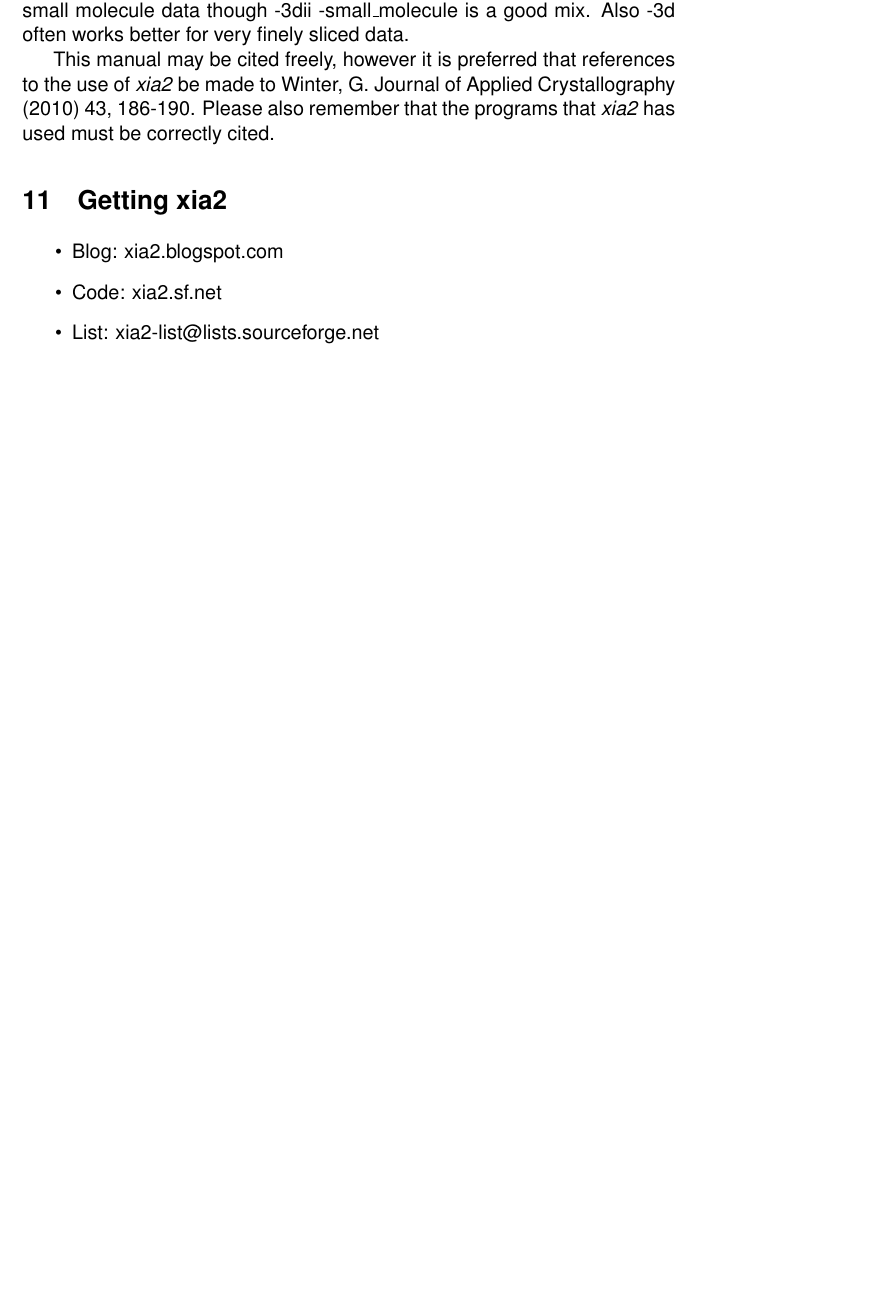
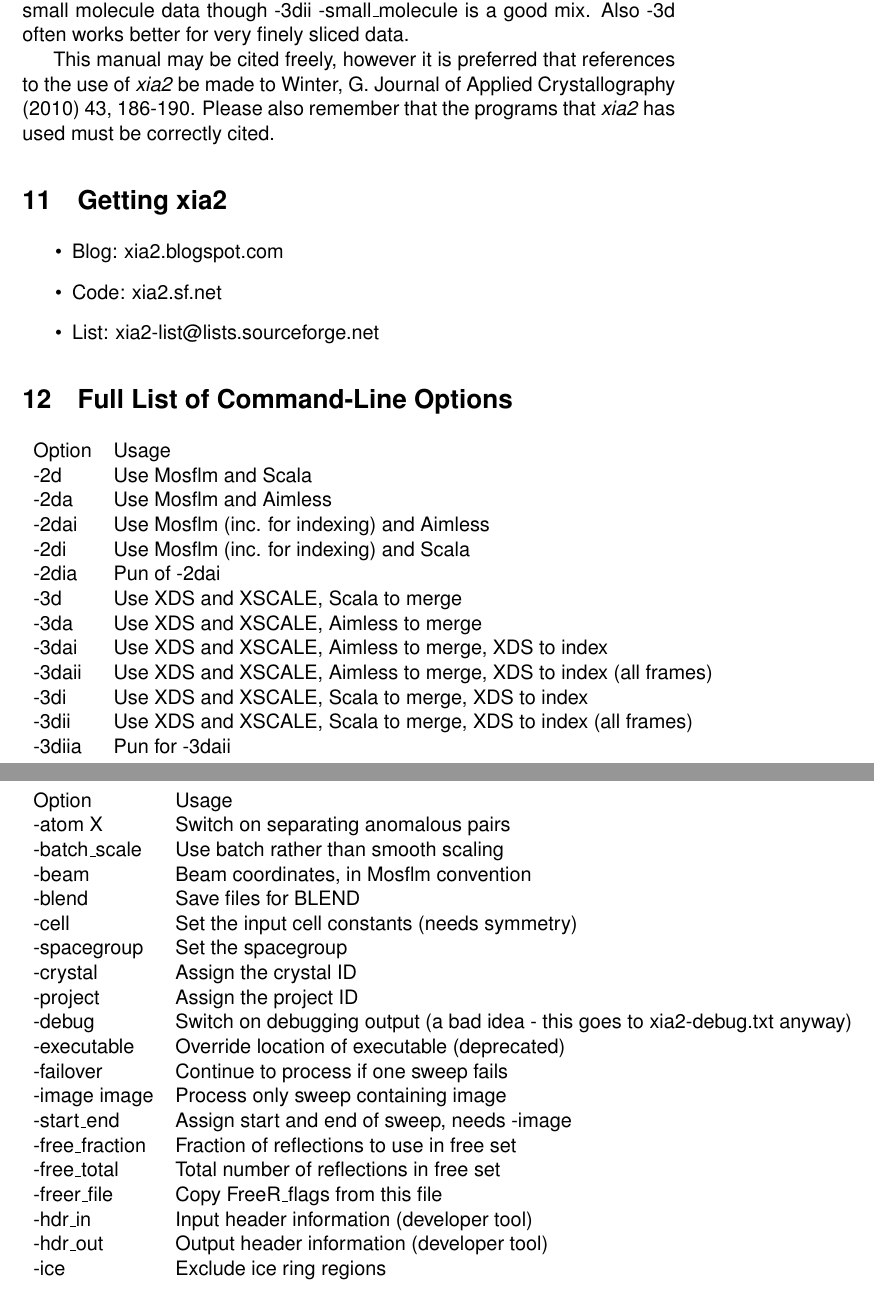
Before and after one commit to xia2/trashcan, a LaTeX document (xia2-manual/xia2-in-a-nutshell/manual.tex): part of page 15 of 15 before the commit and two parts of pages 15 and 16 of 17 after it, the two joined at a grey line, cut so that both start at the same text, the shorter picture padded with empty space. Compiled offline with pdfLaTeX.

Commit message:
Adding full list of command-line options

```diff
--- a/xia2-manual/xia2-in-a-nutshell/manual.tex
+++ b/xia2-manual/xia2-in-a-nutshell/manual.tex
@@ -566,3 +566,45 @@
 \item{List: xia2-list@lists.sourceforge.net}
 \end{itemize}
 
+\section{Full List of Command-Line Options}
+
+\begin{tabular}{ll}
+Option & Usage \\
+-2d  &	Use Mosflm and Scala				\\
+-2da  &	Use Mosflm and Aimless				\\
+-2dai  & Use Mosflm (inc. for indexing) and Aimless	\\
+-2di  &	Use Mosflm (inc. for indexing) and Scala	\\
+-2dia  & Pun of -2dai					\\
+-3d  & Use XDS and XSCALE, Scala to merge		\\
+-3da  &	Use XDS and XSCALE, Aimless to merge		\\
+-3dai  & Use XDS and XSCALE, Aimless to merge, XDS to index	\\
+-3daii  & Use XDS and XSCALE, Aimless to merge, XDS to index (all
+frames) \\
+-3di  &	Use XDS and XSCALE, Scala to merge, XDS to index	\\
+-3dii  & Use XDS and XSCALE, Scala to merge, XDS to index (all
+frames) \\
+-3diia  & Pun for -3daii					\\
+\end{tabular}
+\begin{tabular}{ll}
+Option & Usage \\
+-atom X & Switch on separating anomalous pairs   	\\
+-batch\_scale  & Use batch rather than smooth scaling	\\
+-beam  & Beam coordinates, in Mosflm convention	\\
+-blend  & Save files for BLEND					\\
+-cell  & Set the input cell constants (needs symmetry)	\\
+-spacegroup  &	Set the spacegroup \\
+-crystal  & Assign the crystal ID	\\
+-project  & Assign the project ID \\
+-debug  & Switch on debugging output (a bad idea - this goes to
+xia2-debug.txt anyway) \\
+-executable  &	Override location of executable (deprecated)	\\
+-failover  & Continue to process if one sweep fails	\\
+-image image & Process only sweep containing image \\
+-start\_end  &	Assign start and end of sweep, needs -image \\
+-free\_fraction  & Fraction of reflections to use in free set	\\
+-free\_total  & Total number of reflections in free set	\\
+-freer\_file  &	Copy FreeR\_flags from this file \\
+-hdr\_in  & Input header information (developer tool) \\
+-hdr\_out  & Output header information (developer tool)	\\
+-ice  &	Exclude ice ring regions	\\
+\end{tabular}
```
Also changed, not shown: xia2-manual/xia2-in-a-nutshell/manual.pdf, xia2-manual/xia2-in-a-nutshell/manual.tex (32 more changed lines).
